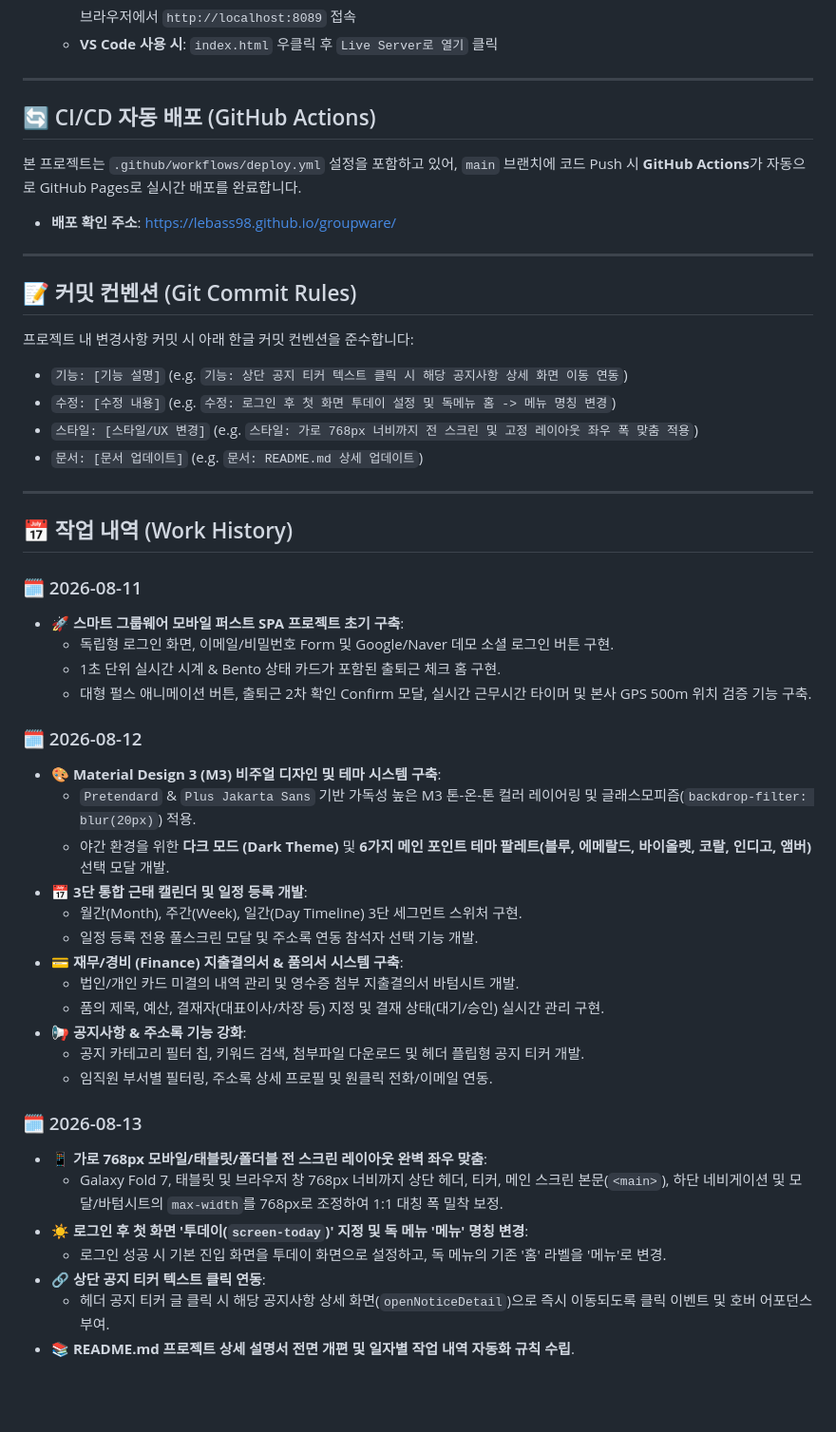
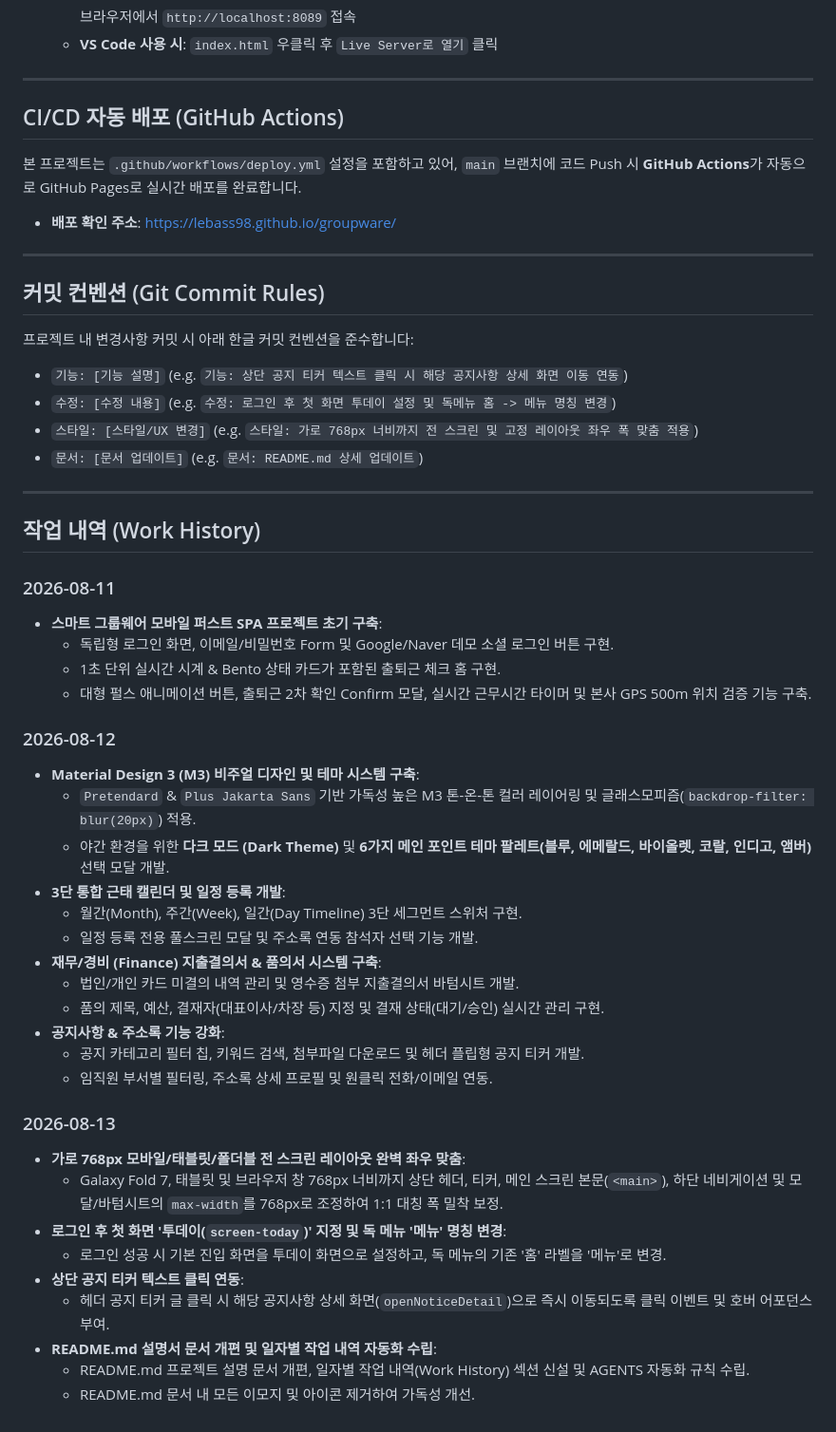
Before and after one commit to lebass98/groupware, a Markdown page: README.md, the part around one of its changes. Shown at 95% size. GitHub-like rendering; blank space fills up the shorter version.

Commit message:
문서: README.md 내 이모지/아이콘 전면 제거 및 작업 내역 업데이트

```diff
--- a/README.md
+++ b/README.md
@@ -142,7 +136,7 @@ Pool/
 
 ---
 
-## 🔄 CI/CD 자동 배포 (GitHub Actions)
+## CI/CD 자동 배포 (GitHub Actions)
 
 본 프로젝트는 `.github/workflows/deploy.yml` 설정을 포함하고 있어, `main` 브랜치에 코드 Push 시 **GitHub Actions**가 자동으로 GitHub Pages로 실시간 배포를 완료합니다.
 
@@ -150,7 +144,7 @@ Pool/
 
 ---
 
-## 📝 커밋 컨벤션 (Git Commit Rules)
+## 커밋 컨벤션 (Git Commit Rules)
 
 프로젝트 내 변경사항 커밋 시 아래 한글 커밋 컨벤션을 준수합니다:
 
@@ -161,33 +155,35 @@ Pool/
 
 ---
 
-## 📅 작업 내역 (Work History)
+## 작업 내역 (Work History)
 
-### 🗓️ 2026-08-11
-- 🚀 **스마트 그룹웨어 모바일 퍼스트 SPA 프로젝트 초기 구축**:
+### 2026-08-11
+- **스마트 그룹웨어 모바일 퍼스트 SPA 프로젝트 초기 구축**:
   - 독립형 로그인 화면, 이메일/비밀번호 Form 및 Google/Naver 데모 소셜 로그인 버튼 구현.
   - 1초 단위 실시간 시계 & Bento 상태 카드가 포함된 출퇴근 체크 홈 구현.
   - 대형 펄스 애니메이션 버튼, 출퇴근 2차 확인 Confirm 모달, 실시간 근무시간 타이머 및 본사 GPS 500m 위치 검증 기능 구축.
 
-### 🗓️ 2026-08-12
-- 🎨 **Material Design 3 (M3) 비주얼 디자인 및 테마 시스템 구축**:
+### 2026-08-12
+- **Material Design 3 (M3) 비주얼 디자인 및 테마 시스템 구축**:
   - `Pretendard` & `Plus Jakarta Sans` 기반 가독성 높은 M3 톤-온-톤 컬러 레이어링 및 글래스모피즘(`backdrop-filter: blur(20px)`) 적용.
   - 야간 환경을 위한 **다크 모드 (Dark Theme)** 및 **6가지 메인 포인트 테마 팔레트(블루, 에메랄드, 바이올렛, 코랄, 인디고, 앰버)** 선택 모달 개발.
-- 📅 **3단 통합 근태 캘린더 및 일정 등록 개발**:
+- **3단 통합 근태 캘린더 및 일정 등록 개발**:
   - 월간(Month), 주간(Week), 일간(Day Timeline) 3단 세그먼트 스위처 구현.
   - 일정 등록 전용 풀스크린 모달 및 주소록 연동 참석자 선택 기능 개발.
-- 💳 **재무/경비 (Finance) 지출결의서 & 품의서 시스템 구축**:
+- **재무/경비 (Finance) 지출결의서 & 품의서 시스템 구축**:
   - 법인/개인 카드 미결의 내역 관리 및 영수증 첨부 지출결의서 바텀시트 개발.
   - 품의 제목, 예산, 결재자(대표이사/차장 등) 지정 및 결재 상태(대기/승인) 실시간 관리 구현.
-- 📢 **공지사항 & 주소록 기능 강화**:
+- **공지사항 & 주소록 기능 강화**:
   - 공지 카테고리 필터 칩, 키워드 검색, 첨부파일 다운로드 및 헤더 플립형 공지 티커 개발.
   - 임직원 부서별 필터링, 주소록 상세 프로필 및 원클릭 전화/이메일 연동.
 
-### 🗓️ 2026-08-13
-- 📱 **가로 768px 모바일/태블릿/폴더블 전 스크린 레이아웃 완벽 좌우 맞춤**:
+### 2026-08-13
+- **가로 768px 모바일/태블릿/폴더블 전 스크린 레이아웃 완벽 좌우 맞춤**:
   - Galaxy Fold 7, 태블릿 및 브라우저 창 768px 너비까지 상단 헤더, 티커, 메인 스크린 본문(`<main>`), 하단 네비게이션 및 모달/바텀시트의 `max-width`를 768px로 조정하여 1:1 대칭 폭 밀착 보정.
-- ☀️ **로그인 후 첫 화면 '투데이(`screen-today`)' 지정 및 독 메뉴 '메뉴' 명칭 변경**:
+- **로그인 후 첫 화면 '투데이(`screen-today`)' 지정 및 독 메뉴 '메뉴' 명칭 변경**:
   - 로그인 성공 시 기본 진입 화면을 투데이 화면으로 설정하고, 독 메뉴의 기존 '홈' 라벨을 '메뉴'로 변경.
-- 🔗 **상단 공지 티커 텍스트 클릭 연동**:
+- **상단 공지 티커 텍스트 클릭 연동**:
   - 헤더 공지 티커 글 클릭 시 해당 공지사항 상세 화면(`openNoticeDetail`)으로 즉시 이동되도록 클릭 이벤트 및 호버 어포던스 부여.
-- 📚 **README.md 프로젝트 상세 설명서 전면 개편 및 일자별 작업 내역 자동화 규칙 수립**.
+- **README.md 설명서 문서 개편 및 일자별 작업 내역 자동화 수립**:
+  - README.md 프로젝트 설명 문서 개편, 일자별 작업 내역(Work History) 섹션 신설 및 AGENTS 자동화 규칙 수립.
+  - README.md 문서 내 모든 이모지 및 아이콘 제거하여 가독성 개선.
```
Also changed, not shown: other parts of README.md (+24 -30 lines).
